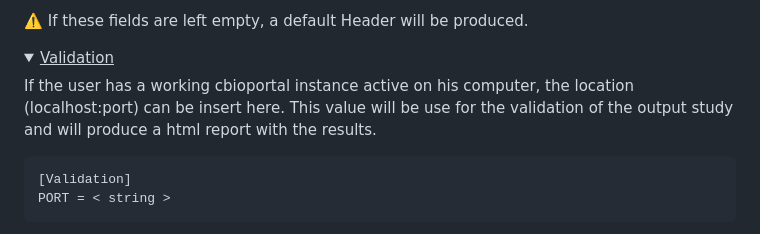
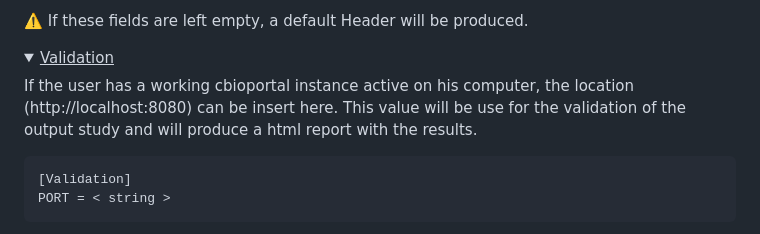
Before and after one commit to bioinformatics-policlinicogemelli/Varan, a Markdown page: README.md, the part around the change. GitHub-like rendering; folded sections open.

Commit message:
*add example to validation field

````diff
--- a/README.md
+++ b/README.md
@@ -276,7 +276,7 @@ HEADER_PATIENT_TYPE = < ['string','string',...] >
 <details>
 <summary><u>Validation</u></summary>
 
-If the user has a working cbioportal instance active on his computer, the location (localhost:port) can be insert here. This value will be use for the validation of the output study and will produce a html report with the results.
+If the user has a working cbioportal instance active on his computer, the location (http://localhost:8080) can be insert here. This value will be use for the validation of the output study and will produce a html report with the results.
 ```
 [Validation]
 PORT = < string >
````
